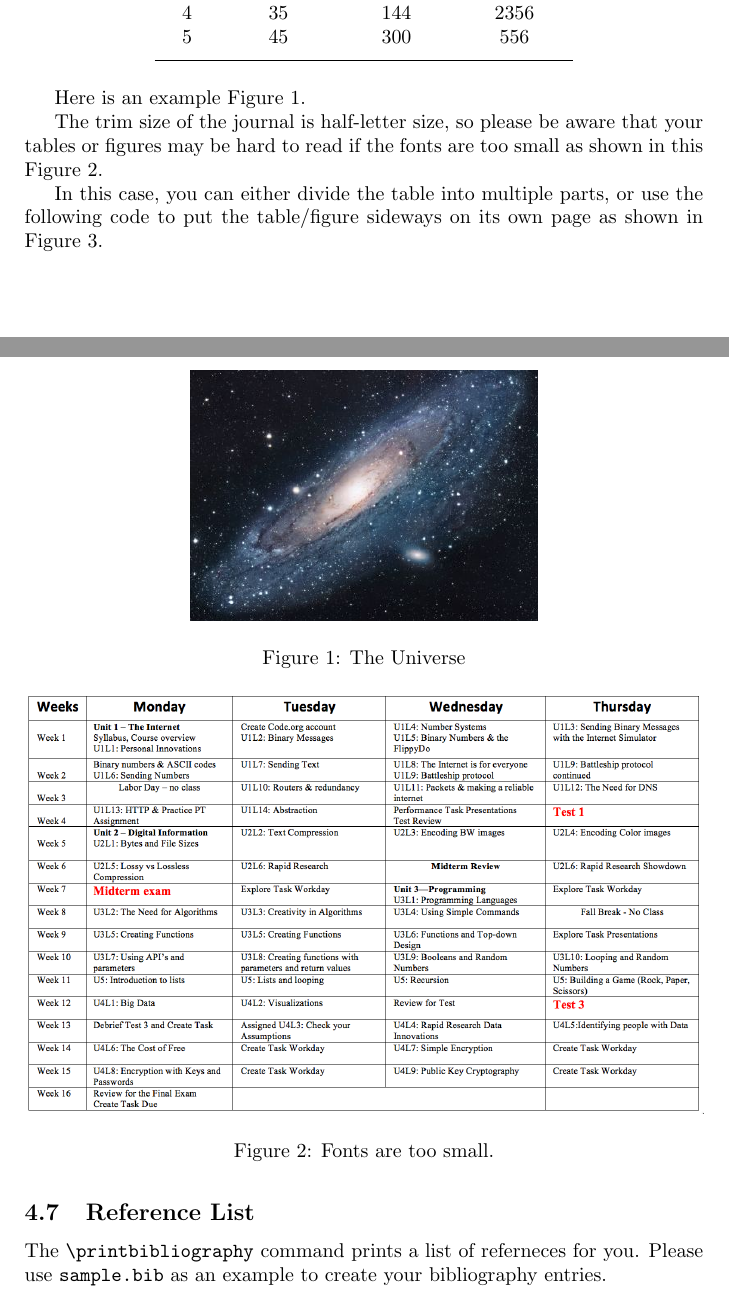
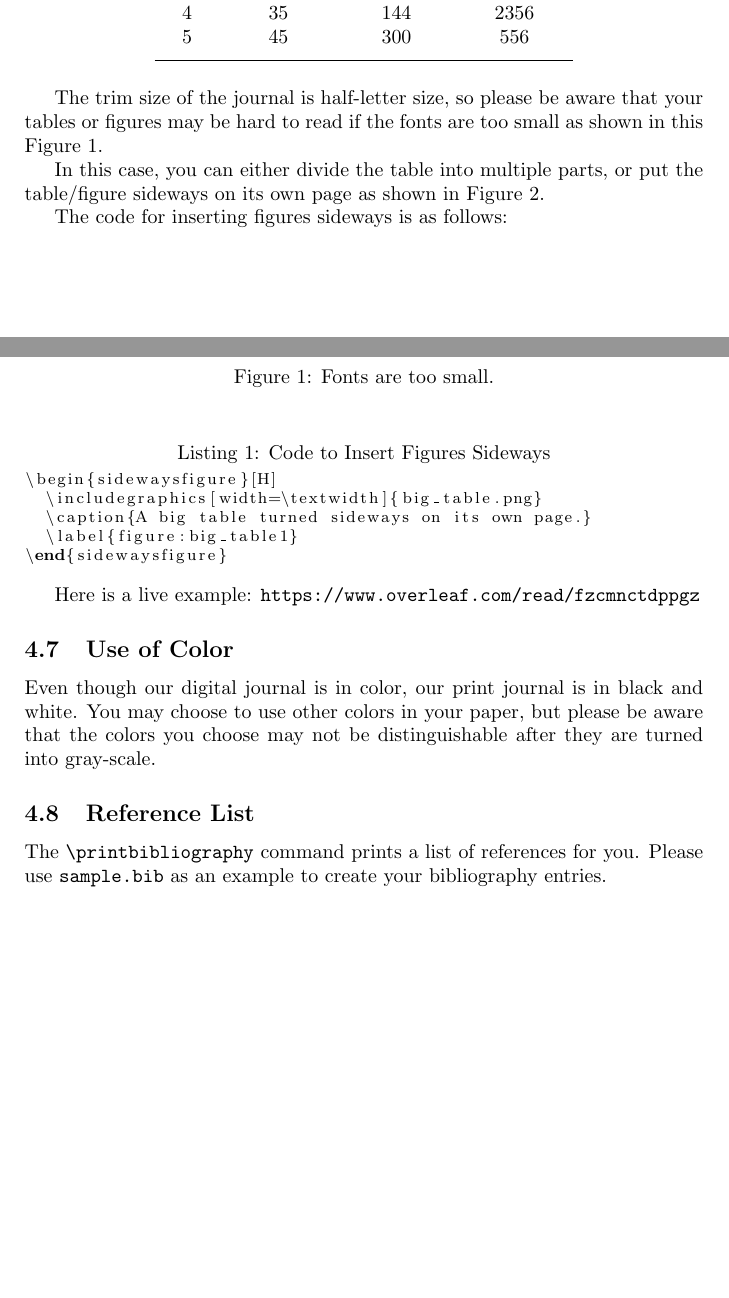
Before and after one commit to ccsc-journal/ccsc-editor, a LaTeX paper (paper_template/sample.tex): two parts of pages 3 and 4 of 8, joined at a grey line, cut so that both start at the same text, the shorter picture padded with empty space. Compiled offline with pdfLaTeX.

Commit message:
add color use

```diff
--- a/paper_template/sample.tex
+++ b/paper_template/sample.tex
@@ -135,15 +135,6 @@ Case & Method\#1 & Method\#2 & Method\#3 \\ [0.5ex] % inserts table
 \end{tabular}
 \end{table}
 
-Here is an example Figure \ref{figure:universe}.
-
-\begin{figure}[h!]
-\centering
-\includegraphics[scale=1.7]{universe}
-\caption{The Universe}
-\label{figure:universe}
-\end{figure}
-
 The trim size of the journal is half-letter size, so please be aware that your
 tables or figures may be hard to read if the fonts are too small as shown in
 this Figure \ref{figure:big_table}.
@@ -154,17 +145,35 @@ this Figure \ref{figure:big_table}.
 \label{figure:big_table}
 \end{figure}
 
-In this case, you can either divide the table into multiple parts, or use the
-following code to put the table/figure sideways on its own page as shown in
-Figure \ref{figure:big_table1}.
+In this case, you can either divide the table into multiple parts, or put the
+table/figure sideways on its own page as shown in Figure \ref{figure:big_table1}.
 \begin{sidewaysfigure}[H]
   \includegraphics[width=\textwidth]{big_table.png}
   \caption{A big table turned sideways on its own page.}
   \label{figure:big_table1}
 \end{sidewaysfigure}
 
+The code for inserting figures sideways is as follows:
+
+\vbox{
+\begin{lstlisting}[language=TeX, basicstyle=\footnotesize,
+caption=Code to Insert Figures Sideways]
+\begin{sidewaysfigure}[H]
+  \includegraphics[width=\textwidth]{big_table.png}
+  \caption{A big table turned sideways on its own page.}
+  \label{figure:big_table1}
+\end{sidewaysfigure}
+\end{lstlisting}
+}
+Here is a live example: \texttt{https://www.overleaf.com/read/fzcmnctdppgz}
+
+\subsection{Use of Color}
+Even though our digital journal is in color, our print journal is in black and white.
+You may choose to use other colors in your paper, but please be aware that the colors
+you choose may not be distinguishable after they are turned into gray-scale.
+
 \subsection{Reference List}
-The \verb+\printbibliography+ command prints a list of referneces for you.
+The \verb+\printbibliography+ command prints a list of references for you.
 Please use \texttt{sample.bib} as an example to create your bibliography entries.
 
 \subsection{Code Listings}
```
Also changed, not shown: paper_template/universe.jpg (deleted).
